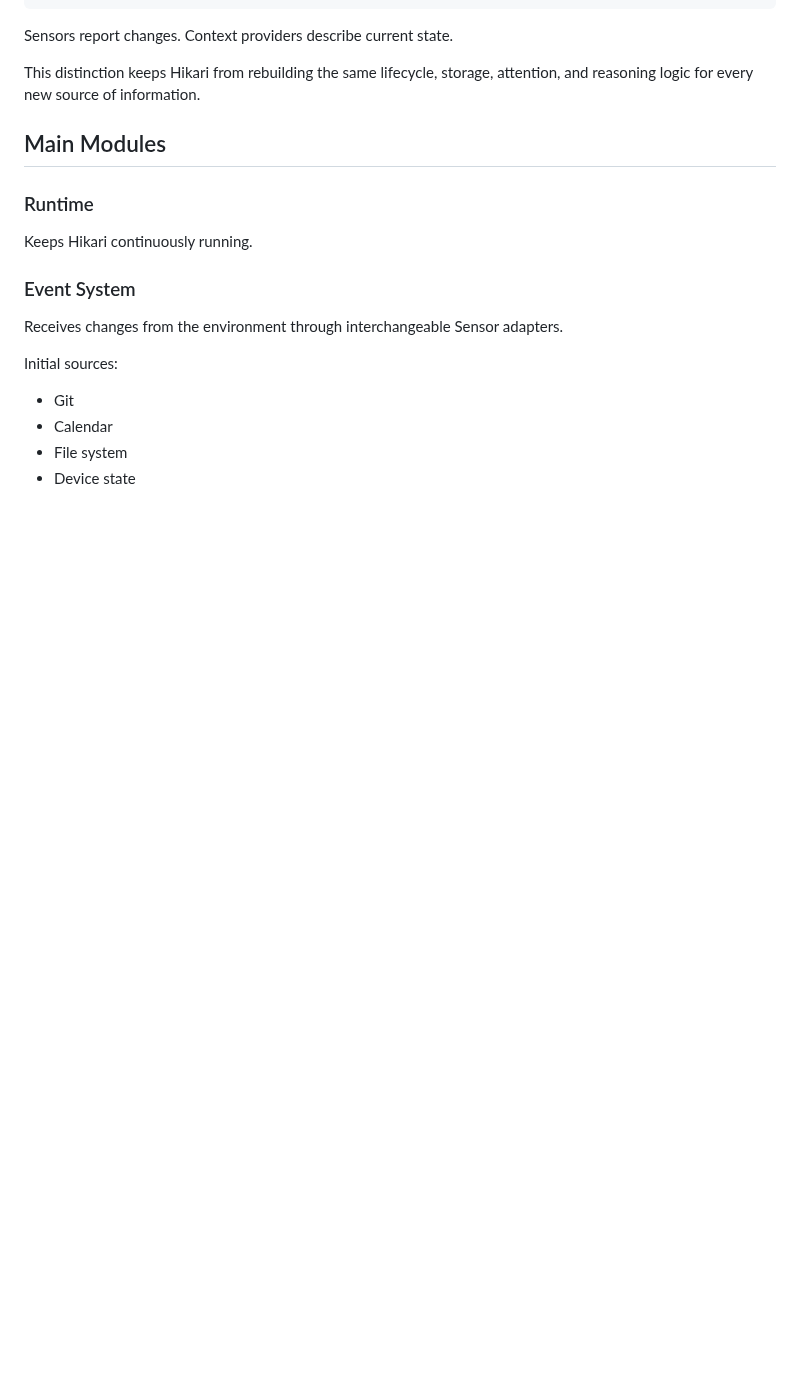
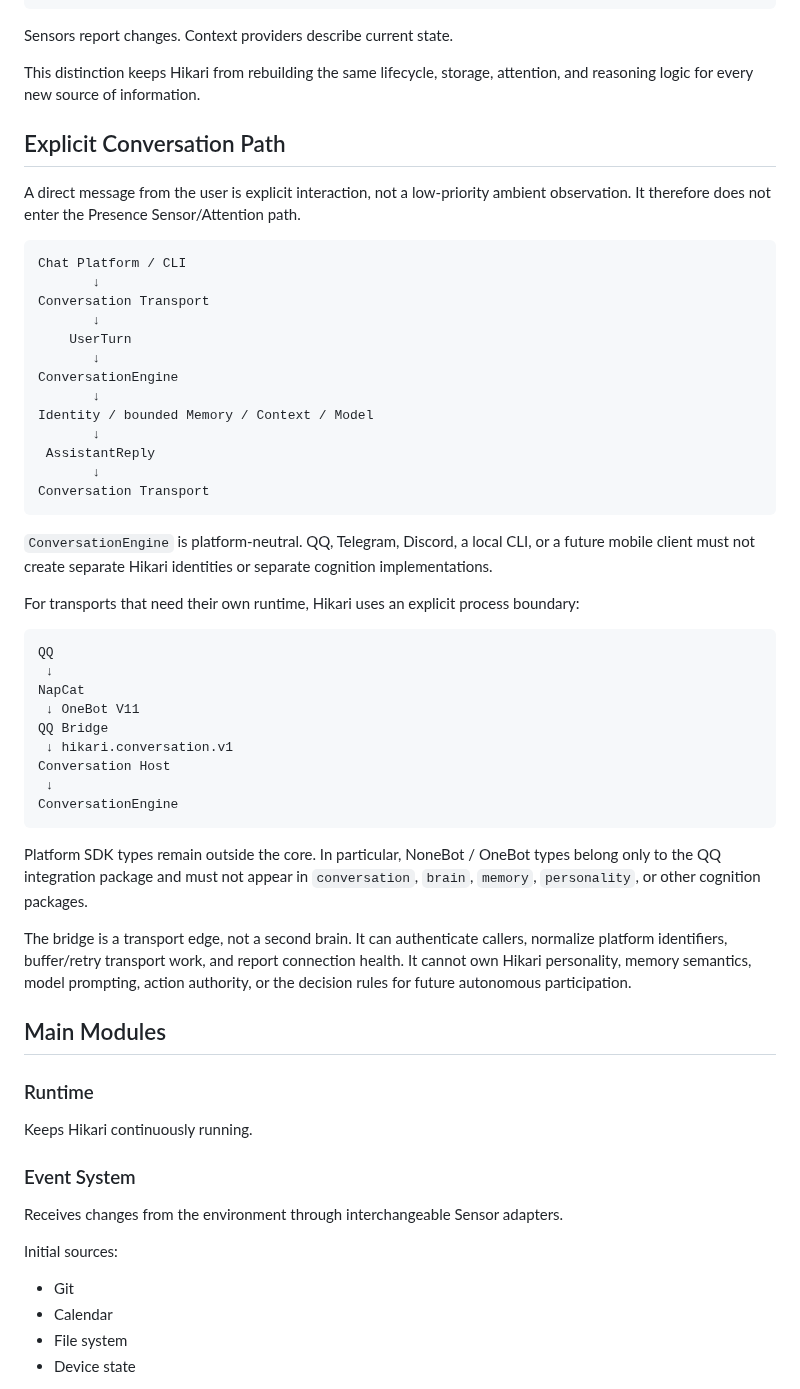
Before and after one commit to t1mb2rg/hikari, a Markdown page: ARCHITECTURE.md, the part around one of its changes. GitHub-like rendering; blank space fills up the shorter version.

Commit message:
Document conversation and platform bridge boundary

````diff
--- a/ARCHITECTURE.md
+++ b/ARCHITECTURE.md
@@ -50,6 +54,46 @@ Ambient Context
 Sensors report changes. Context providers describe current state.
 
 This distinction keeps Hikari from rebuilding the same lifecycle, storage, attention, and reasoning logic for every new source of information.
+
+## Explicit Conversation Path
+
+A direct message from the user is explicit interaction, not a low-priority ambient observation. It therefore does not enter the Presence Sensor/Attention path.
+
+```
+Chat Platform / CLI
+       ↓
+Conversation Transport
+       ↓
+    UserTurn
+       ↓
+ConversationEngine
+       ↓
+Identity / bounded Memory / Context / Model
+       ↓
+ AssistantReply
+       ↓
+Conversation Transport
+```
+
+`ConversationEngine` is platform-neutral. QQ, Telegram, Discord, a local CLI, or a future mobile client must not create separate Hikari identities or separate cognition implementations.
+
+For transports that need their own runtime, Hikari uses an explicit process boundary:
+
+```
+QQ
+ ↓
+NapCat
+ ↓ OneBot V11
+QQ Bridge
+ ↓ hikari.conversation.v1
+Conversation Host
+ ↓
+ConversationEngine
+```
+
+Platform SDK types remain outside the core. In particular, NoneBot / OneBot types belong only to the QQ integration package and must not appear in `conversation`, `brain`, `memory`, `personality`, or other cognition packages.
+
+The bridge is a transport edge, not a second brain. It can authenticate callers, normalize platform identifiers, buffer/retry transport work, and report connection health. It cannot own Hikari personality, memory semantics, model prompting, action authority, or the decision rules for future autonomous participation.
 
 ## Main Modules
 
````
Also changed, not shown: other parts of ARCHITECTURE.md (+36 -14 lines).
